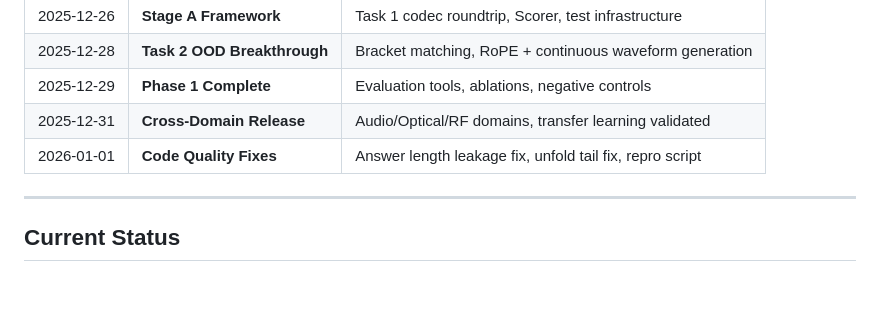
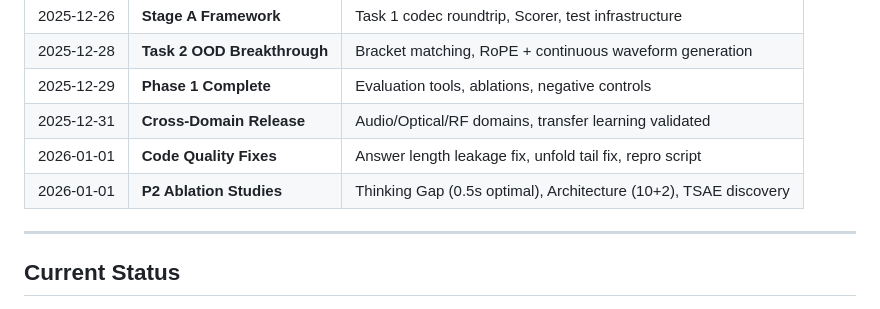
Before and after one commit to Asukamnt/Project-Resonance, a Markdown page: README.md, the part around the change. GitHub-like rendering.

Commit message:
docs: add P2 Ablation milestone to timeline

```diff
--- a/README.md
+++ b/README.md
@@ -81,6 +81,7 @@ See [`docs/iteration_log.md`](docs/iteration_log.md) for detailed experimental s
 | 2025-12-29 | **Phase 1 Complete** | Evaluation tools, ablations, negative controls |
 | 2025-12-31 | **Cross-Domain Release** | Audio/Optical/RF domains, transfer learning validated |
 | 2026-01-01 | **Code Quality Fixes** | Answer length leakage fix, unfold tail fix, repro script |
+| 2026-01-01 | **P2 Ablation Studies** | Thinking Gap (0.5s optimal), Architecture (10+2), TSAE discovery |
 
 ---
 
```
Also changed, not shown: README_CN.md (+1 -0 lines).
